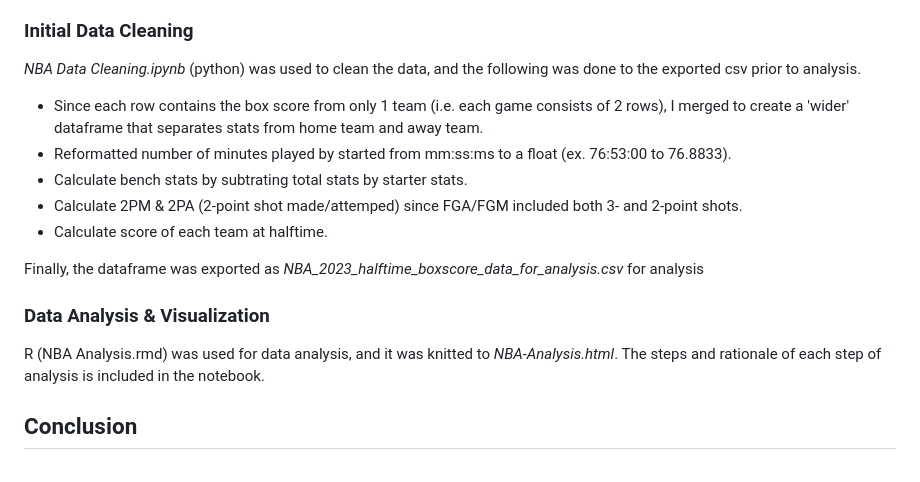
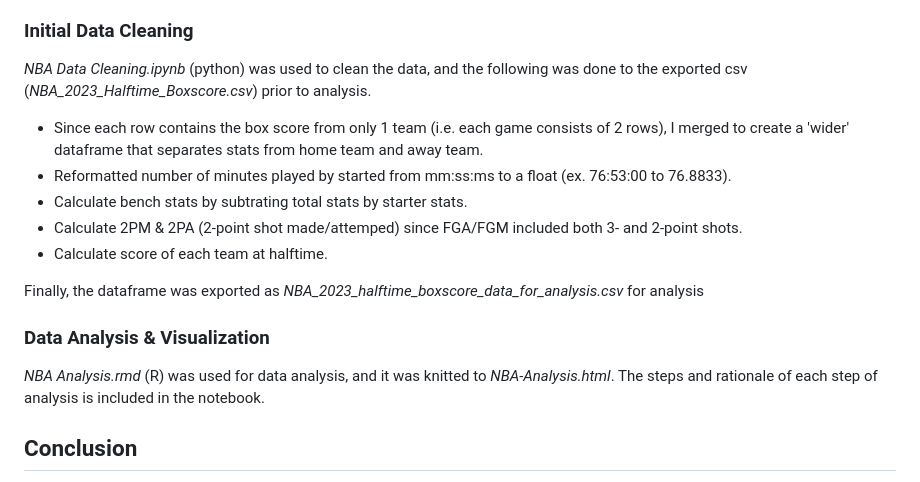
Before and after one commit to kevinfu92/NBA-Final-Score-Prediction, a Markdown page: README.md, the part around the change. Rendered like a GitHub page.

```diff
--- a/README.md
+++ b/README.md
@@ -10,7 +10,7 @@ All data were pulled from [nba_api](https://github.com/swar/nba_api) (Credit to
 2. *fina_all_nba_gameids*: pulls all game_ids for games played by NBA teams (from *find_all_nba_teamids*) in 2023-2024 regular season (including in-season tournament). Returns a list of game ids.
 3. *boxscore_at_HT*: pulls box score of each game at halftime and split them by starter and total. Stats pulled include home/away, minutes, FGM, FGA, 3PM, 3PA, FTM, FTA, OREB, AST, STL, BLK, TO, and FOUL. The boxscore is pulled and compiled in a dataframe then export to a csv named *NBA_2023_Halftime_Boxscore.csv*.
 ### Initial Data Cleaning
-*NBA Data Cleaning.ipynb* (python) was used to clean the data, and the following was done to the exported csv prior to analysis.
+*NBA Data Cleaning.ipynb* (python) was used to clean the data, and the following was done to the exported csv (*NBA_2023_Halftime_Boxscore.csv*) prior to analysis.
 - Since each row contains the box score from only 1 team (i.e. each game consists of 2 rows), I merged to create a 'wider' dataframe that separates stats from home team and away team.
 - Reformatted number of minutes played by started from mm:ss:ms to a float (ex. 76:53:00 to 76.8833).
 - Calculate bench stats by subtrating total stats by starter stats.
@@ -19,7 +19,7 @@ All data were pulled from [nba_api](https://github.com/swar/nba_api) (Credit to
 
 Finally, the dataframe was exported as *NBA_2023_halftime_boxscore_data_for_analysis.csv* for analysis
 ### Data Analysis & Visualization
-R (NBA Analysis.rmd) was used for data analysis, and it was knitted to *NBA-Analysis.html*. The steps and rationale of each step of analysis is included in the notebook.
+*NBA Analysis.rmd* (R) was used for data analysis, and it was knitted to *NBA-Analysis.html*. The steps and rationale of each step of analysis is included in the notebook.
 
 ## Conclusion
 We can use the model to place bet at halftime if the line set by sportsbook is outside the desired prediction level and profit from it. Since [nba_api](https://github.com/swar/nba_api) has much more data than just box score, advanced data can be used to built a more accurate model. Also, machine learning may be experimented to develop a model that is more accurate (but more complicated) than a regression model.
```
